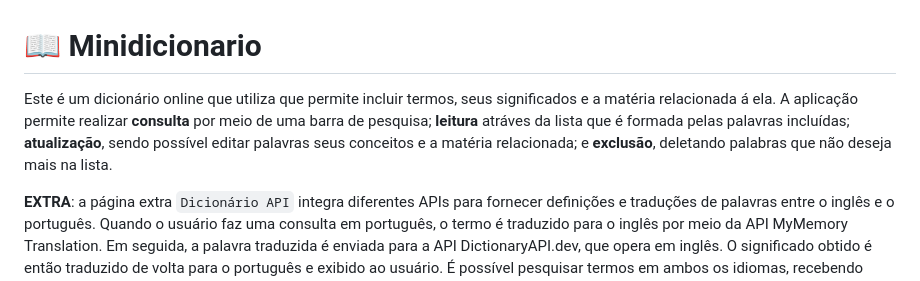
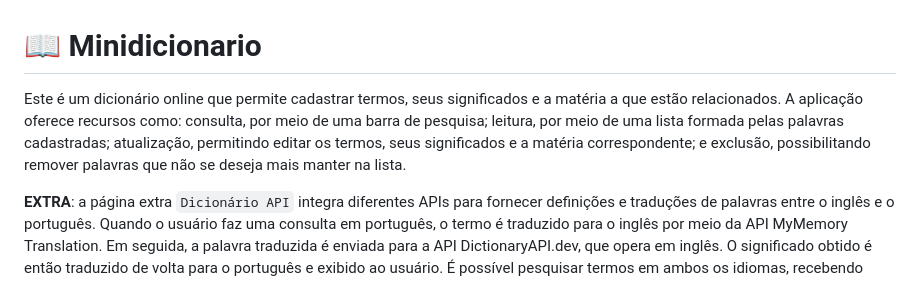
Before and after one commit to alanaqueiroz/minidicionario, a Markdown page: README.md, the part around the change. GitHub-like rendering.

```diff
--- a/README.md
+++ b/README.md
@@ -1,6 +1,6 @@
 # 📖 Minidicionario
 
-Este é um dicionário online que utiliza que permite incluir termos, seus significados e a matéria relacionada á ela. A aplicação permite realizar **consulta** por meio de uma barra de pesquisa; **leitura** atráves da lista que é formada pelas palavras incluídas; **atualização**, sendo possível editar palavras seus conceitos e a matéria relacionada; e **exclusão**, deletando palabras que não deseja mais na lista.
+Este é um dicionário online que permite cadastrar termos, seus significados e a matéria a que estão relacionados. A aplicação oferece recursos como: consulta, por meio de uma barra de pesquisa; leitura, por meio de uma lista formada pelas palavras cadastradas; atualização, permitindo editar os termos, seus significados e a matéria correspondente; e exclusão, possibilitando remover palavras que não se deseja mais manter na lista.
 
 **EXTRA**: a página extra `Dicionário API` integra diferentes APIs para fornecer definições e traduções de palavras entre o inglês e o português. Quando o usuário faz uma consulta em português, o termo é traduzido para o inglês por meio da API MyMemory Translation. Em seguida, a palavra traduzida é enviada para a API DictionaryAPI.dev, que opera em inglês. O significado obtido é então traduzido de volta para o português e exibido ao usuário. É possível pesquisar termos em ambos os idiomas, recebendo definições claras em português. Quando a palavra original está em inglês, recursos adicionais são disponibilizados, como a pronúncia em áudio (quando disponível).
 
```
